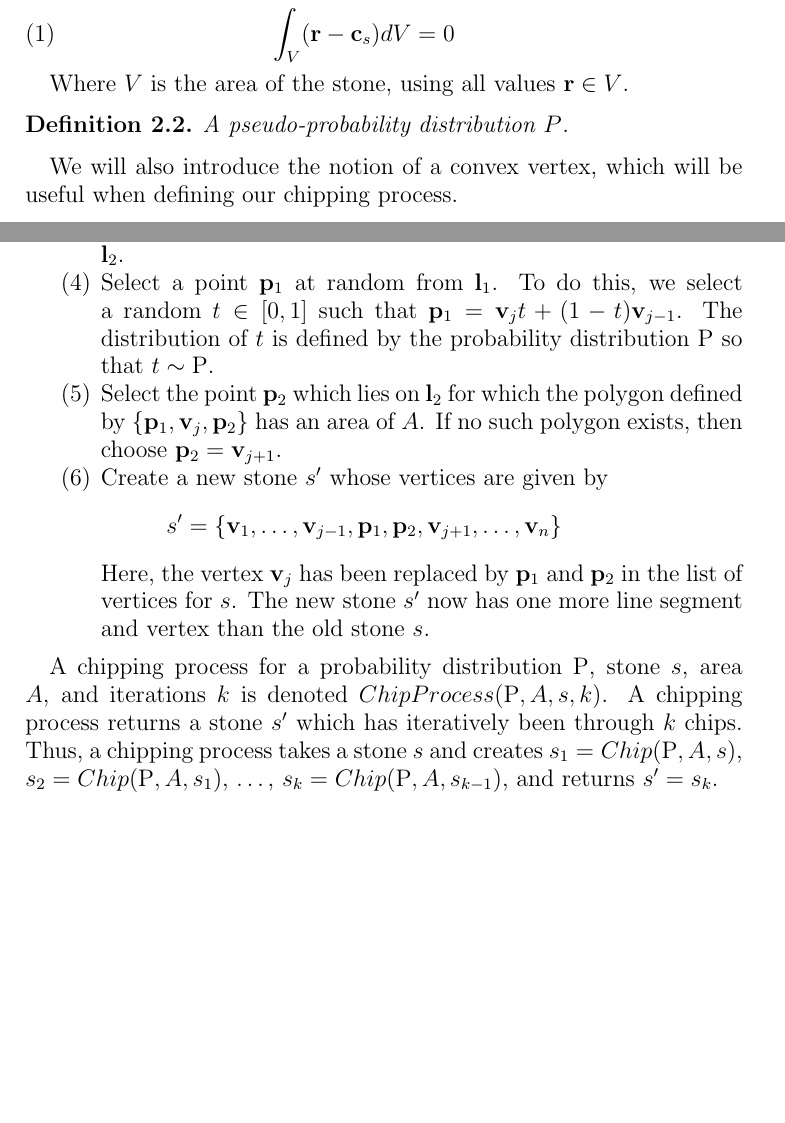
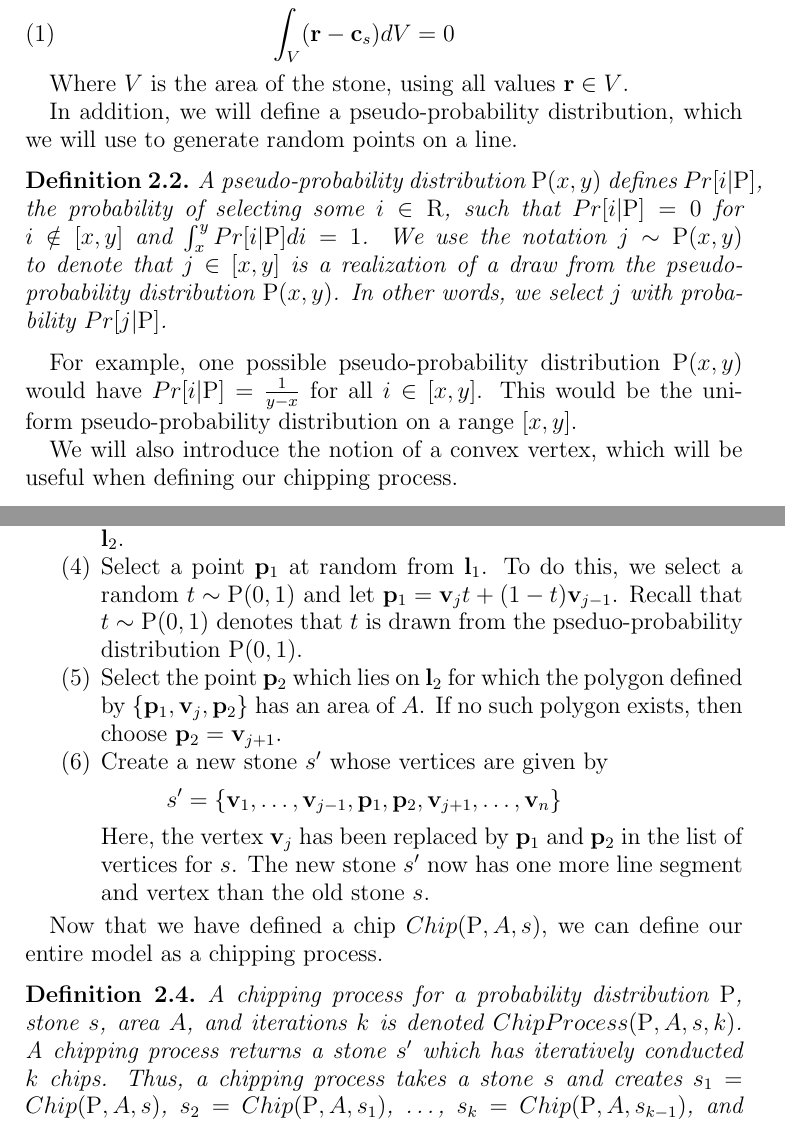
Before and after one commit to wangjohn/shape_of_stones, a LaTeX paper (paper/paper.tex, which reads paper/discrete_model.tex): two parts of pages 3 and 4 of 17 before the commit and two parts of pages 3 and 4 of 18 after it, joined at a grey line, cut so that both start at the same text, the shorter picture padded with empty space. Compiled offline with pdfLaTeX.

Commit message:
Working on the discrete model.

```diff
--- a/paper/discrete_model.tex
+++ b/paper/discrete_model.tex
@@ -24,9 +24,13 @@ The centroid $\bvec{c}_s$ of a stone $s$ is the center of mass of the stone when
 
 Where $V$ is the area of the stone, using all values $\bvec{r} \in V$.
 
+In addition, we will define a pseudo-probability distribution, which we will use to generate random points on a line.
+
 \begin{definition}
-  A pseudo-probability distribution $P$.
+  A pseudo-probability distribution $\mathrm{P}(x, y)$ defines $Pr[i | \mathrm{P}]$, the probability of selecting some $i \in \mathrm{R}$, such that $Pr[i | \mathrm{P}] = 0$ for $i \notin [x,y]$ and $\int_{x}^y Pr[i | \mathrm{P}] di = 1$. We use the notation $j \sim \mathrm{P}(x,y)$ to denote that $j \in [x,y]$ is a realization of a draw from the pseudo-probability distribution $\mathrm{P}(x,y)$. In other words, we select $j$ with probability $Pr[j | \mathrm{P}]$.
 \end{definition}
+
+For example, one possible pseudo-probability distribution $\mathrm{P}(x,y)$ would have $Pr[i | \mathrm{P}] = \frac{1}{y-x}$ for all $i \in [x,y]$. This would be the uniform pseudo-probability distribution on a range $[x,y]$.
 
 We will also introduce the notion of a convex vertex, which will be useful when defining our chipping process.
 
@@ -46,7 +50,7 @@ We shall now give a formal definition of the chipping process. A chip for a prob
   \item Select a vertex $\bvec{v}_j$ from $s$. To select this vertex, we find the centroid $\bvec{c}_s$ of stone $s$ and choose an angle $\gamma \in [0, 2\pi)$ uniformly at random. Now, define the ray $\bvec{l}$ as the ray with an initial point of $\bvec{c}_s$ which extends outwards infinitely at an angle of $\gamma$ from the horizontal. The vertex with the minimum perpendicular distance to $\bvec{l}$ will be $\bvec{v}_j$. Repeat this process as many times as necessary until we have selected a convex vertex.
   \item Given vertex $\bvec{v}_j$, define $\bvec{l}_l$ as the line segment which connects $\bvec{v}_j$ and $\bvec{v}_{{j-1}}$. Similarly, define $\bvec{l}_r$ as the line segment connecting $\bvec{v}_j$ and $\bvec{v}_{{j+1}}$ (recall that our convention is to take the vertex indices modulo $n$).
   \item Select $\bvec{l}_1$ from the set $\{ \bvec{l}_l, \bvec{l}_r \}$ uniformly at random (i.e. $Pr[\bvec{l}_1 = \bvec{l}_l] = Pr[\bvec{l}_1 = \bvec{l}_r]$). Call the line segment which was not selected $\bvec{l}_2$.
-  \item Select a point $\bvec{p}_1$ at random from $\bvec{l}_1$. To do this, we select a random $t \in [0,1]$ such that $\bvec{p}_1 = \bvec{v}_j t + (1-t) \bvec{v}_{{j-1}}$. The distribution of $t$ is defined by the probability distribution $\mathrm{P}$ so that $t \sim \mathrm{P}$.
+  \item Select a point $\bvec{p}_1$ at random from $\bvec{l}_1$. To do this, we select a random $t \sim \mathrm{P}(0,1)$ and let $\bvec{p}_1 = \bvec{v}_j t + (1-t) \bvec{v}_{{j-1}}$. Recall that $t \sim \mathrm{P}(0,1)$ denotes that $t$ is drawn from the pseduo-probability distribution $\mathrm{P}(0,1)$.
   \item Select the point $\bvec{p}_2$ which lies on $\bvec{l}_2$ for which the polygon defined by $\{\bvec{p}_1, \bvec{v}_j, \bvec{p}_2\}$ has an area of $A$. If no such polygon exists, then choose $\bvec{p}_2 = \bvec{v}_{{j+1}}$.
   \item Create a new stone $s'$ whose vertices are given by
     \begin{eqnarray*}
@@ -55,7 +59,11 @@ We shall now give a formal definition of the chipping process. A chip for a prob
     Here, the vertex $\bvec{v}_j$ has been replaced by $\bvec{p}_1$ and $\bvec{p}_2$ in the list of vertices for $s$. The new stone $s'$ now has one more line segment and vertex than the old stone $s$.
 \end{enumerate}
 
-A chipping process for a probability distribution $\mathrm{P}$, stone $s$, area $A$, and iterations $k$ is denoted $ChipProcess(\mathrm{P}, A, s, k)$. A chipping process returns a stone $s'$ which has iteratively been through $k$ chips. Thus, a chipping process takes a stone $s$ and creates $s_1 = Chip(\mathrm{P}, A, s)$, $s_2 = Chip(\mathrm{P}, A, s_1)$, \ldots, $s_k = Chip(\mathrm{P}, A, s_{k-1})$, and returns $s' = s_k$.
+Now that we have defined a chip $Chip(\mathrm{P}, A, s)$, we can define our entire model as a chipping process.
+
+\begin{definition}
+A chipping process for a probability distribution $\mathrm{P}$, stone $s$, area $A$, and iterations $k$ is denoted $ChipProcess(\mathrm{P}, A, s, k)$. A chipping process returns a stone $s'$ which has iteratively conducted $k$ chips. Thus, a chipping process takes a stone $s$ and creates $s_1 = Chip(\mathrm{P}, A, s)$, $s_2 = Chip(\mathrm{P}, A, s_1)$, \ldots, $s_k = Chip(\mathrm{P}, A, s_{k-1})$, and returns $s' = s_k$.
+\end{definition}
 
 \subsection{Simulations}
 
```
Also changed, not shown: paper/discrete_model.tex (2 more changed lines).
